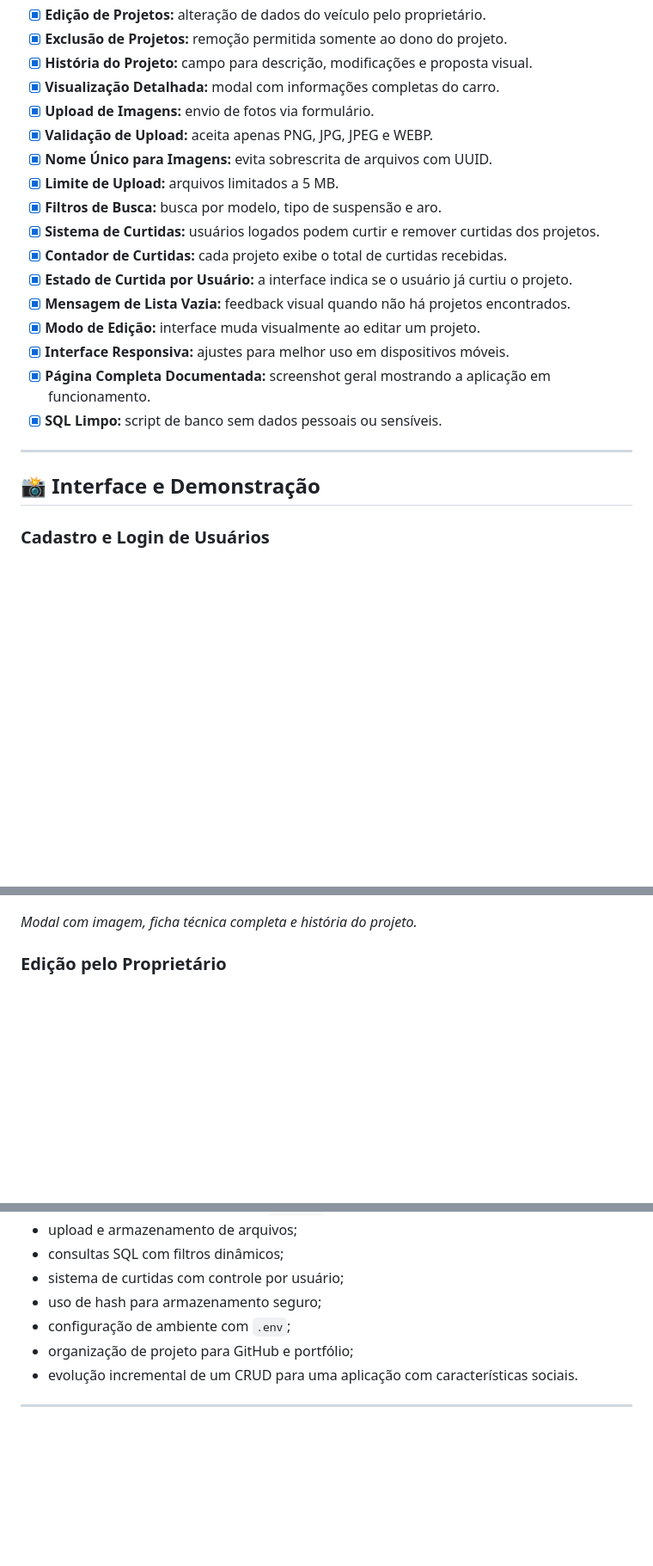
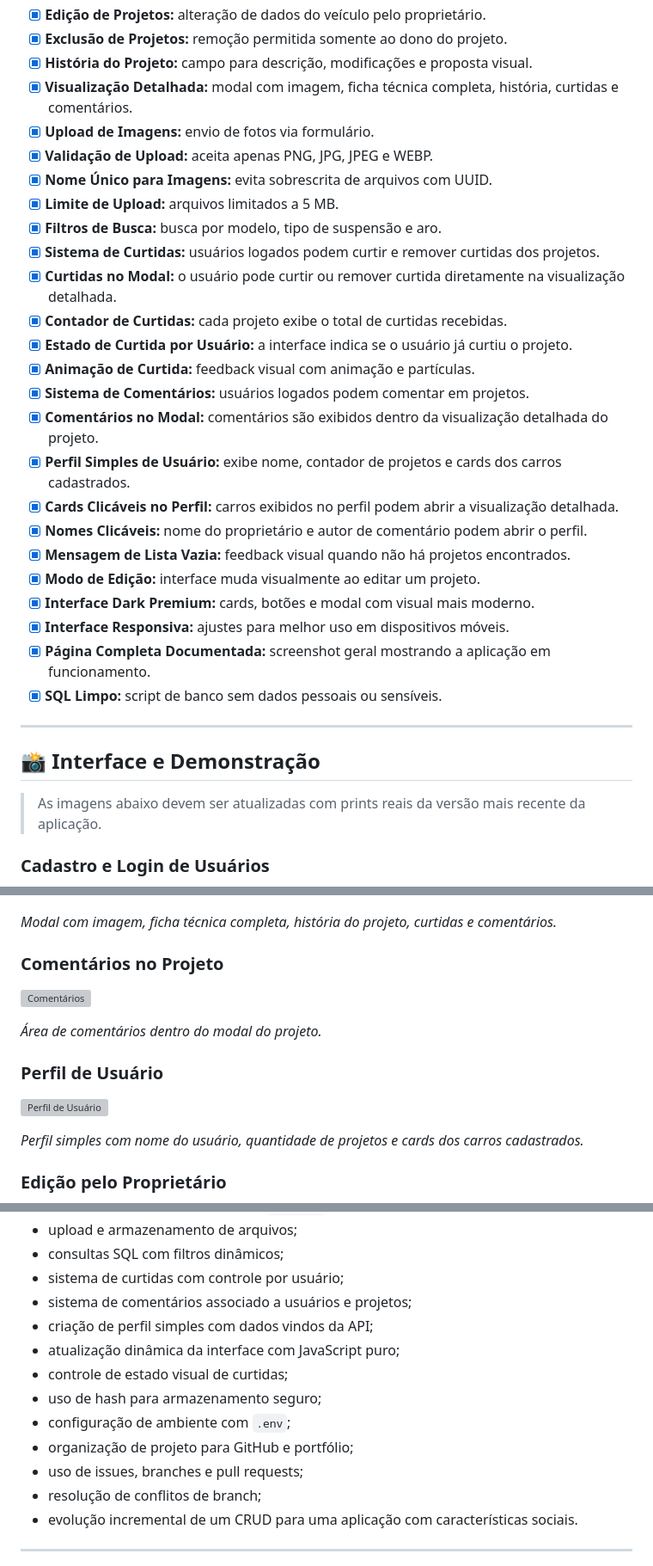
Before and after one commit to raullferreiraa/garagem-digital, a Markdown page: README.md, 3 parts joined by grey strips. Shown at 86% size. GitHub-like rendering; blank space fills up the shorter version; grey boxes are pictures that could not be loaded.

```diff
--- a/README.md
+++ b/README.md
@@ -46,17 +48,25 @@ As próximas melhorias planejadas incluem comentários, perfis de usuários, equ
 - [x] **Edição de Projetos:** alteração de dados do veículo pelo proprietário.
 - [x] **Exclusão de Projetos:** remoção permitida somente ao dono do projeto.
 - [x] **História do Projeto:** campo para descrição, modificações e proposta visual.
-- [x] **Visualização Detalhada:** modal com informações completas do carro.
+- [x] **Visualização Detalhada:** modal com imagem, ficha técnica completa, história, curtidas e comentários.
 - [x] **Upload de Imagens:** envio de fotos via formulário.
 - [x] **Validação de Upload:** aceita apenas PNG, JPG, JPEG e WEBP.
 - [x] **Nome Único para Imagens:** evita sobrescrita de arquivos com UUID.
 - [x] **Limite de Upload:** arquivos limitados a 5 MB.
 - [x] **Filtros de Busca:** busca por modelo, tipo de suspensão e aro.
 - [x] **Sistema de Curtidas:** usuários logados podem curtir e remover curtidas dos projetos.
+- [x] **Curtidas no Modal:** o usuário pode curtir ou remover curtida diretamente na visualização detalhada.
 - [x] **Contador de Curtidas:** cada projeto exibe o total de curtidas recebidas.
 - [x] **Estado de Curtida por Usuário:** a interface indica se o usuário já curtiu o projeto.
+- [x] **Animação de Curtida:** feedback visual com animação e partículas.
+- [x] **Sistema de Comentários:** usuários logados podem comentar em projetos.
+- [x] **Comentários no Modal:** comentários são exibidos dentro da visualização detalhada do projeto.
+- [x] **Perfil Simples de Usuário:** exibe nome, contador de projetos e cards dos carros cadastrados.
+- [x] **Cards Clicáveis no Perfil:** carros exibidos no perfil podem abrir a visualização detalhada.
+- [x] **Nomes Clicáveis:** nome do proprietário e autor de comentário podem abrir o perfil.
 - [x] **Mensagem de Lista Vazia:** feedback visual quando não há projetos encontrados.
 - [x] **Modo de Edição:** interface muda visualmente ao editar um projeto.
+- [x] **Interface Dark Premium:** cards, botões e modal com visual mais moderno.
 - [x] **Interface Responsiva:** ajustes para melhor uso em dispositivos móveis.
 - [x] **Página Completa Documentada:** screenshot geral mostrando a aplicação em funcionamento.
 - [x] **SQL Limpo:** script de banco sem dados pessoais ou sensíveis.
@@ -64,6 +74,8 @@ As próximas melhorias planejadas incluem comentários, perfis de usuários, equ
 ---
 
 ## 📸 Interface e Demonstração
+
+> As imagens abaixo devem ser atualizadas com prints reais da versão mais recente da aplicação.
 
 ### Cadastro e Login de Usuários
 
@@ -93,7 +105,19 @@ As próximas melhorias planejadas incluem comentários, perfis de usuários, equ
 
 ![Visualização Detalhada](screenshots/05-visualizacao-detalhada.png)
 
-*Modal com imagem, ficha técnica completa e história do projeto.*
+*Modal com imagem, ficha técnica completa, história do projeto, curtidas e comentários.*
+
+### Comentários no Projeto
+
+![Comentários](screenshots/06-comentarios.png)
+
+*Área de comentários dentro do modal do projeto.*
+
+### Perfil de Usuário
+
+![Perfil de Usuário](screenshots/07-perfil-usuario.png)
+
+*Perfil simples com nome do usuário, quantidade de projetos e cards dos carros cadastrados.*
 
 ### Edição pelo Proprietário
 
@@ -265,9 +285,15 @@ Durante o desenvolvimento, foram praticados conceitos como:
 - upload e armazenamento de arquivos;
 - consultas SQL com filtros dinâmicos;
 - sistema de curtidas com controle por usuário;
+- sistema de comentários associado a usuários e projetos;
+- criação de perfil simples com dados vindos da API;
+- atualização dinâmica da interface com JavaScript puro;
+- controle de estado visual de curtidas;
 - uso de hash para armazenamento seguro;
 - configuração de ambiente com `.env`;
 - organização de projeto para GitHub e portfólio;
+- uso de issues, branches e pull requests;
+- resolução de conflitos de branch;
 - evolução incremental de um CRUD para uma aplicação com características sociais.
 
 ---
```
Also changed, not shown: other parts of README.md (+48 -50 lines).
